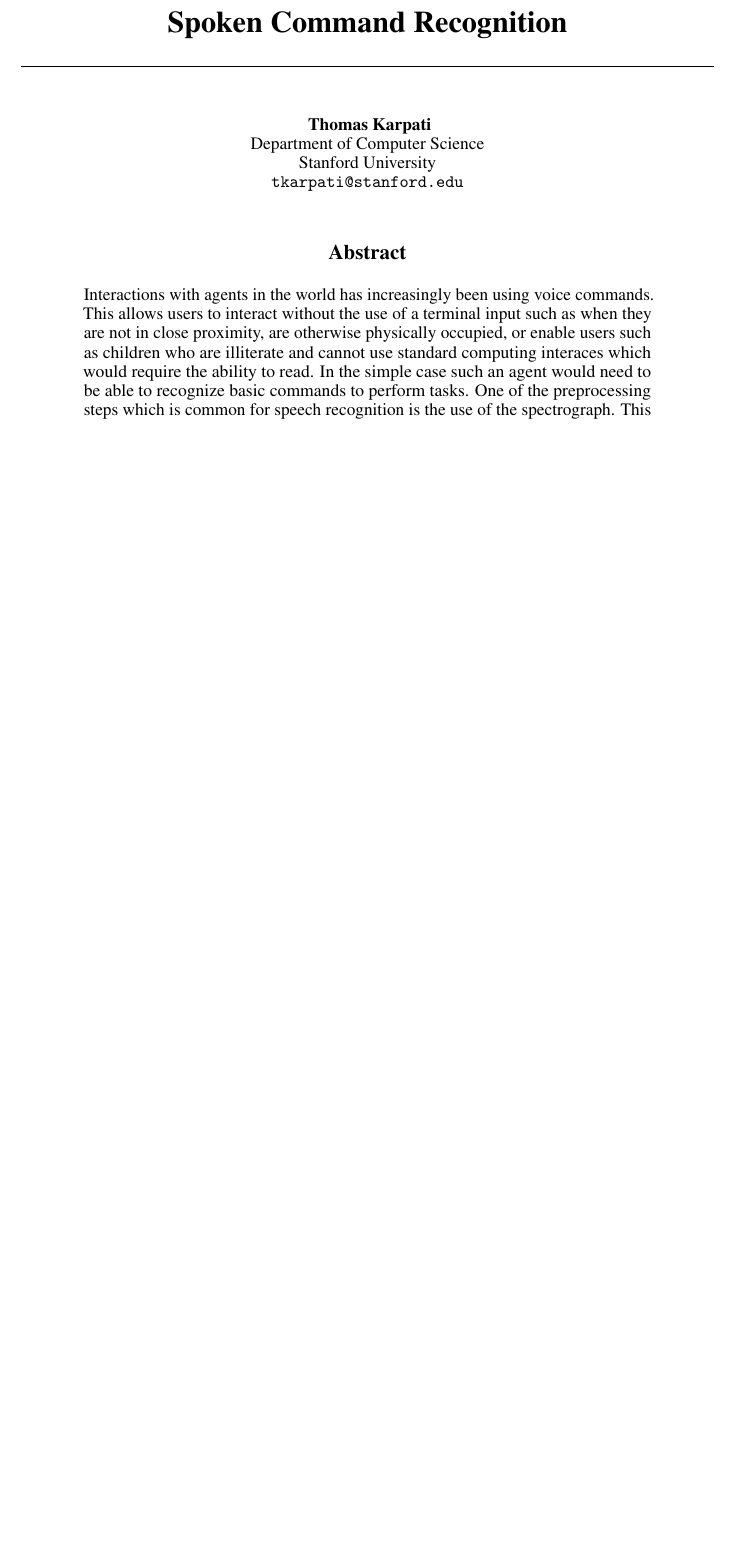
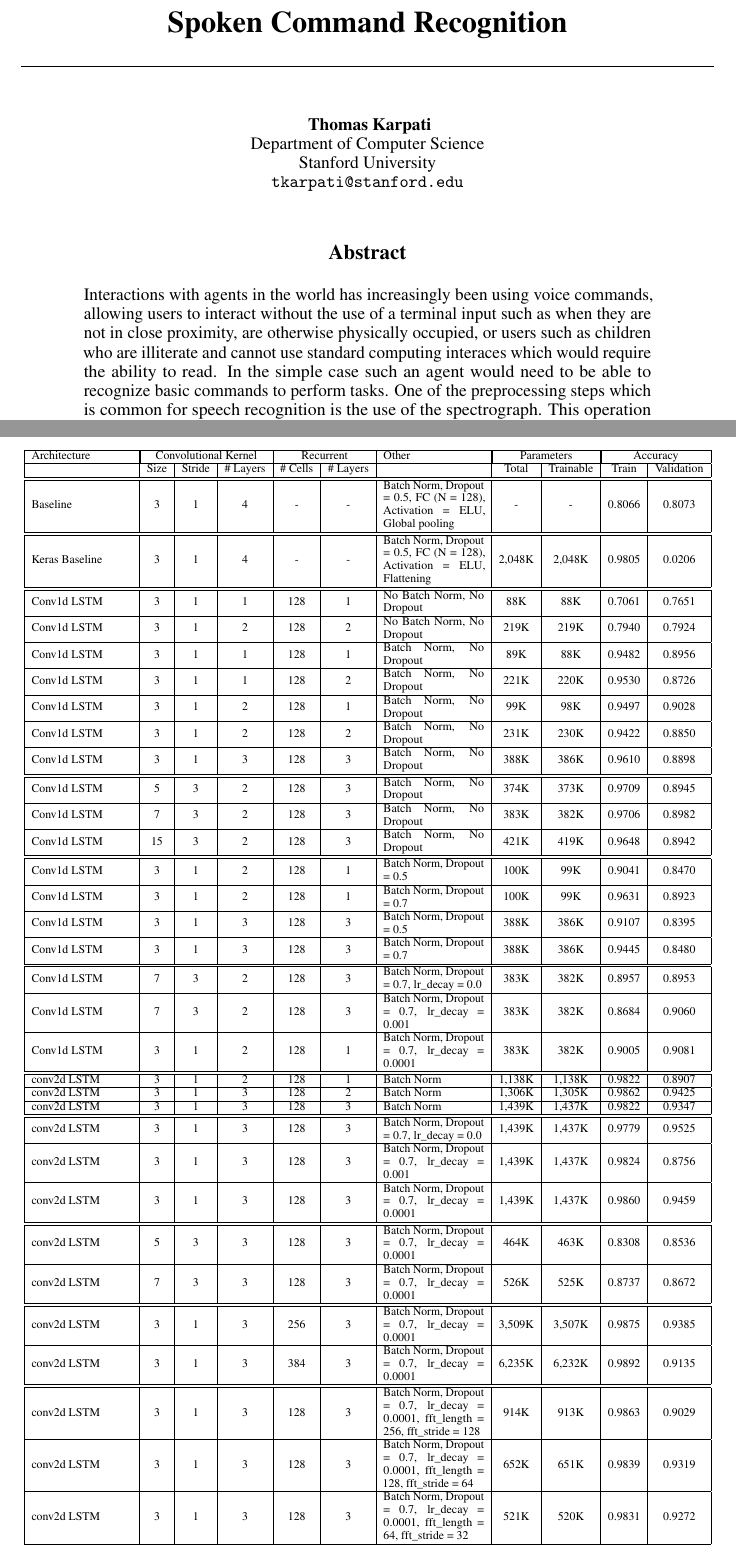
Before and after one commit to tomkarpati/cs230, a LaTeX paper (paper/cs230.tex): part of page 1 of 8 before the commit and two parts of pages 1 and 9 of 9 after it, the two joined at a grey line, cut so that both start at the same text, the shorter picture padded with empty space. Compiled offline with pdfLaTeX.

Commit message:
Move supplemental data to the end on a new page

```diff
--- a/paper/cs230.tex
+++ b/paper/cs230.tex
@@ -32,9 +32,9 @@
 
 \begin{abstract}
   Interactions with agents in the world has increasingly been using voice
-  commands. This allows users to interact without the use of a
+  commands, allowing users to interact without the use of a
   terminal input such as when they are not in close proximity, are
-  otherwise physically occupied, or enable users such as children who
+  otherwise physically occupied, or users such as children who
   are illiterate and cannot use standard computing interaces which
   would require the ability to read. In the simple case such an agent
   would need to be able to recognize basic commands to perform
@@ -609,4 +610,134 @@ Additional results are located in Table \ref{tab:full_results}
 \bibliography{cs230}{}
 \bibliographystyle{plain}
 
+\newpage
+
+\begin{table}
+  \resizebox{\textwidth}{!} {
+    \begin{tabular} { |m{3cm}|c|c|c|c|c|m{3cm}|c|c|c|c| }
+      \hline
+      Architecture & \multicolumn{3}{|c|}{Convolutional Kernel} &
+      \multicolumn{2}{|c|}{Recurrent} & Other &
+      \multicolumn{2}{|c|}{Parameters} & \multicolumn{2}{|c|}{Accuracy} \\
+      \hline
+      & Size & Stride & \# Layers &
+      \# Cells & \# Layers & &
+      Total & Trainable & Train & Validation \\ \hline
+      \hline
+      Baseline & 3 & 1 & 4 &
+      - & - & Batch Norm, Dropout = 0.5, FC (N = 128), Activation =
+      ELU, Global pooling &
+      - & - & 0.8066 & 0.8073 \\ \hline
+      \hline
+      Keras Baseline & 3 & 1 & 4 &
+      - & - & Batch Norm, Dropout = 0.5, FC (N = 128), Activation =
+      ELU, Flattening &
+      2,048K & 2,048K & 0.9805 & 0.0206 \\ \hline
+      \hline
+      Conv1d LSTM & 3 & 1 & 1 &
+      128 & 1 & No Batch Norm, No Dropout &
+      88K & 88K & 0.7061 & 0.7651 \\ \hline
+      Conv1d LSTM & 3 & 1 & 2 &
+      128 & 2 & No Batch Norm, No Dropout &
+      219K & 219K & 0.7940 & 0.7924 \\ \hline
+      Conv1d LSTM & 3 & 1 & 1 &
+      128 & 1 & Batch Norm, No Dropout &
+      89K & 88K & 0.9482 & 0.8956 \\ \hline
+      Conv1d LSTM & 3 & 1 & 1 &
+      128 & 2 & Batch Norm, No Dropout &
+      221K & 220K & 0.9530 & 0.8726 \\ \hline
+      Conv1d LSTM & 3 & 1 & 2 &
+      128 & 1 & Batch Norm, No Dropout &
+      99K & 98K & 0.9497 & 0.9028 \\ \hline
+      Conv1d LSTM & 3 & 1 & 2 &
+      128 & 2 & Batch Norm, No Dropout &
+      231K & 230K & 0.9422 & 0.8850 \\ \hline
+      Conv1d LSTM & 3 & 1 & 3 &
+      128 & 3 & Batch Norm, No Dropout &
+      388K & 386K & 0.9610 & 0.8898 \\ \hline
+      \hline
+      Conv1d LSTM & 5 & 3 & 2 &
+      128 & 3 & Batch Norm, No Dropout &
+      374K & 373K & 0.9709 & 0.8945 \\ \hline
+      Conv1d LSTM & 7 & 3 & 2 &
+      128 & 3 & Batch Norm, No Dropout &
+      383K & 382K & 0.9706 & 0.8982 \\ \hline
+      Conv1d LSTM & 15 & 3 & 2 &
+      128 & 3 & Batch Norm, No Dropout &
+      421K & 419K & 0.9648 & 0.8942 \\ \hline
+      \hline
+      Conv1d LSTM & 3 & 1 & 2 &
+      128 & 1 & Batch Norm, Dropout = 0.5 &
+      100K & 99K & 0.9041 & 0.8470 \\ \hline
+      Conv1d LSTM & 3 & 1 & 2 &
+      128 & 1 & Batch Norm, Dropout = 0.7 &
+      100K & 99K & 0.9631 & 0.8923 \\ \hline
+      Conv1d LSTM & 3 & 1 & 3 &
+      128 & 3 & Batch Norm, Dropout = 0.5 &
+      388K & 386K & 0.9107 & 0.8395 \\ \hline
+      Conv1d LSTM & 3 & 1 & 3 &
+      128 & 3 & Batch Norm, Dropout = 0.7 &
+      388K & 386K & 0.9445 & 0.8480 \\ \hline
+      \hline
+      Conv1d LSTM & 7 & 3 & 2 &
+      128 & 3 & Batch Norm, Dropout = 0.7, lr\_decay = 0.0 &
+      383K & 382K & 0.8957 & 0.8953 \\ \hline
+      Conv1d LSTM & 7 & 3 & 2 &
+      128 & 3 & Batch Norm, Dropout = 0.7, lr\_decay = 0.001 &
+      383K & 382K & 0.8684 & 0.9060 \\ \hline
+      Conv1d LSTM & 3 & 1 & 2 &
+      128 & 1 & Batch Norm, Dropout = 0.7, lr\_decay = 0.0001 &
+      383K & 382K & 0.9005 & 0.9081 \\ \hline
+      \hline
+      conv2d LSTM & 3 & 1 & 2 &
+      128 & 1 & Batch Norm &
+      1,138K & 1,138K & 0.9822 & 0.8907 \\ \hline
+      conv2d LSTM & 3 & 1 & 3 &
+      128 & 2 & Batch Norm &
+      1,306K & 1,305K & 0.9862 & 0.9425 \\ \hline
+      conv2d LSTM & 3 & 1 & 3 &
+      128 & 3 & Batch Norm &
+      1,439K & 1,437K & 0.9822 & 0.9347 \\ \hline
+      \hline
+      conv2d LSTM & 3 & 1 & 3 &
+      128 & 3 & Batch Norm, Dropout = 0.7, lr\_decay = 0.0 &
+      1,439K & 1,437K & 0.9779 & 0.9525 \\ \hline
+      conv2d LSTM & 3 & 1 & 3 &
+      128 & 3 & Batch Norm, Dropout = 0.7, lr\_decay = 0.001 &
+      1,439K & 1,437K & 0.9824 & 0.8756 \\ \hline
+      conv2d LSTM & 3 & 1 & 3 &
+      128 & 3 & Batch Norm, Dropout = 0.7, lr\_decay = 0.0001 &
+      1,439K & 1,437K & 0.9860 & 0.9459 \\ \hline
+      \hline
+      conv2d LSTM & 5 & 3 & 3 &
+      128 & 3 & Batch Norm, Dropout = 0.7, lr\_decay = 0.0001 &
+      464K & 463K & 0.8308 & 0.8536 \\ \hline
+      conv2d LSTM & 7 & 3 & 3 &
+      128 & 3 & Batch Norm, Dropout = 0.7, lr\_decay = 0.0001 &
+      526K & 525K & 0.8737 & 0.8672 \\ \hline
+      \hline
+      conv2d LSTM & 3 & 1 & 3 &
+      256 & 3 & Batch Norm, Dropout = 0.7, lr\_decay = 0.0001 &
+      3,509K & 3,507K & 0.9875 & 0.9385 \\ \hline
+      conv2d LSTM & 3 & 1 & 3 &
+      384 & 3 & Batch Norm, Dropout = 0.7, lr\_decay = 0.0001 &
+      6,235K & 6,232K & 0.9892 & 0.9135 \\ \hline
+      \hline
+      conv2d LSTM & 3 & 1 & 3 &
+      128 & 3 & Batch Norm, Dropout = 0.7, lr\_decay = 0.0001,
+      fft\_length = 256, fft\_stride = 128 &
+      914K & 913K & 0.9863 & 0.9029 \\ \hline
+      conv2d LSTM & 3 & 1 & 3 &
+      128 & 3 & Batch Norm, Dropout = 0.7, lr\_decay = 0.0001,
+      fft\_length = 128, fft\_stride = 64 &
+      652K & 651K & 0.9839 & 0.9319 \\ \hline
+      conv2d LSTM & 3 & 1 & 3 &
+      128 & 3 & Batch Norm, Dropout = 0.7, lr\_decay = 0.0001,
+      fft\_length = 64, fft\_stride = 32 &
+      521K & 520K & 0.9831 & 0.9272 \\ \hline
+
+    \end{tabular}
+  }
+\end{table}
+
 \end{document}
```
Also changed, not shown: paper/cs230.tex (1 more changed lines).
